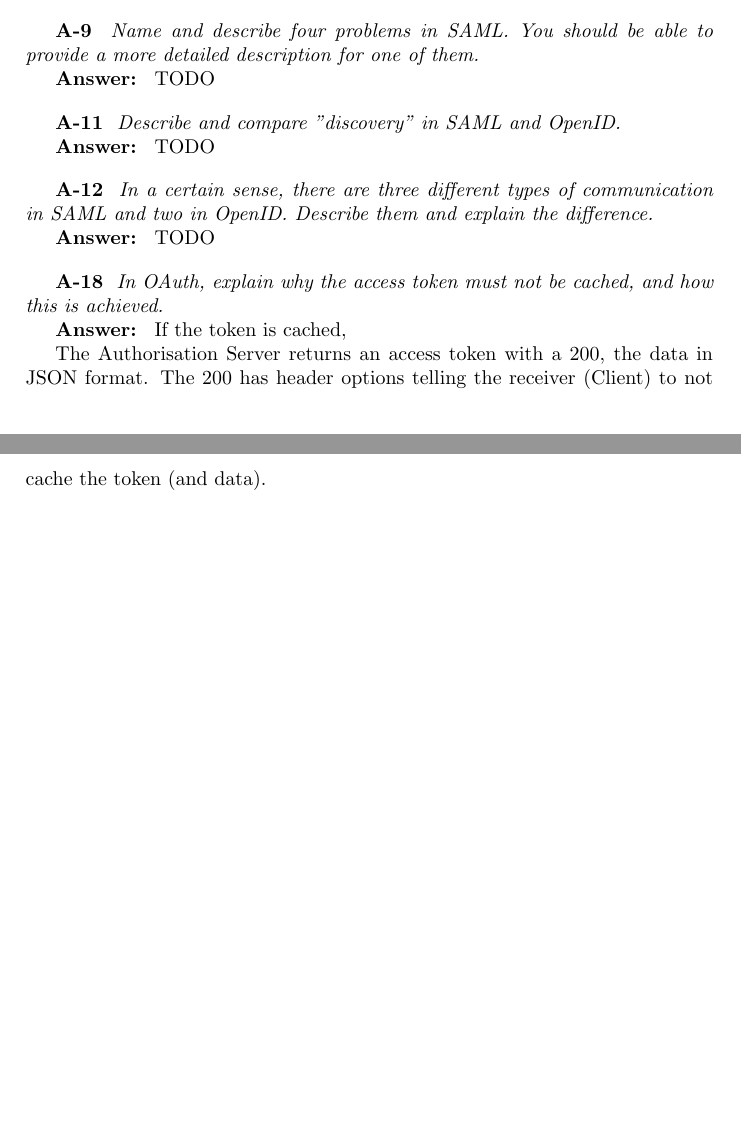
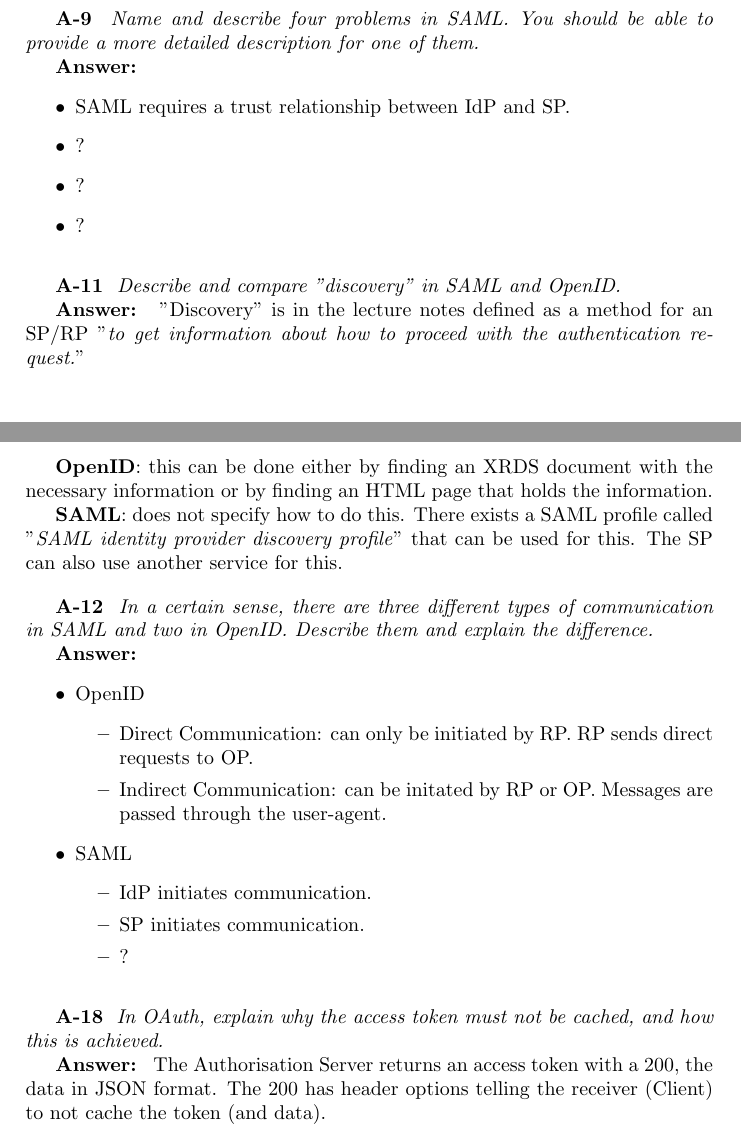
Before and after one commit to rasmusolofzon/sec_of_a_spider, a LaTeX document (HA4/A/A.tex): two parts of pages 1 and 2 of 2 before the commit and two parts of pages 1 and 2 of 3 after it, joined at a grey line, cut so that both start at the same text, the shorter picture padded with empty space. Compiled offline with pdfLaTeX.

Commit message:
HA4: A{more answers to Own, some not complete}

```diff
--- a/HA4/A/A.tex
+++ b/HA4/A/A.tex
@@ -84,7 +84,12 @@
 }
 
 \A{
-    TODO
+   \begin{itemize}
+        \item SAML requires a trust relationship between IdP and SP.
+        \item ?
+        \item ?
+        \item ?
+   \end{itemize}
 }
 
 \Q{11} {
@@ -92,7 +97,20 @@
 }
 
 \A{
-    TODO
+    "Discovery" is in the lecture notes defined as
+    a method for an SP/RP
+    "\textit{to get information about how to proceed with the
+    authentication request.}"
+
+    \textbf{OpenID}: this can be done either by finding an XRDS
+    document with the necessary information or by finding an
+    HTML page that holds the information.
+
+    \textbf{SAML}: does not specify how to do this.
+    There exists a SAML profile called
+    "\textit{SAML identity provider discovery profile}"
+    that can be used for this.
+    The SP can also use another service for this.
 }
 
 \Q{12} {
@@ -101,7 +119,21 @@
 }
 
 \A{
-    TODO
+    \begin{itemize}
+        \item OpenID
+        \begin{itemize}
+            \item Direct Communication: can only be initiated by RP.
+                RP sends direct requests to OP.
+            \item Indirect Communication: can be initated by RP or OP.
+                Messages are passed through the user-agent.
+        \end{itemize}
+        \item SAML
+        \begin{itemize}
+            \item IdP initiates communication.
+            \item SP initiates communication.
+            \item ?
+        \end{itemize}
+    \end{itemize}
 }
 
 \Q{18} { %
@@ -110,8 +142,6 @@
 }
 
 \A{
-    If the token is cached,
-
     The Authorisation Server returns an access token with a 200,
     the data in JSON format. The 200 has header options
     telling the receiver (Client) to not cache the token (and data).
```
Also changed, not shown: HA4/A/A.pdf.
